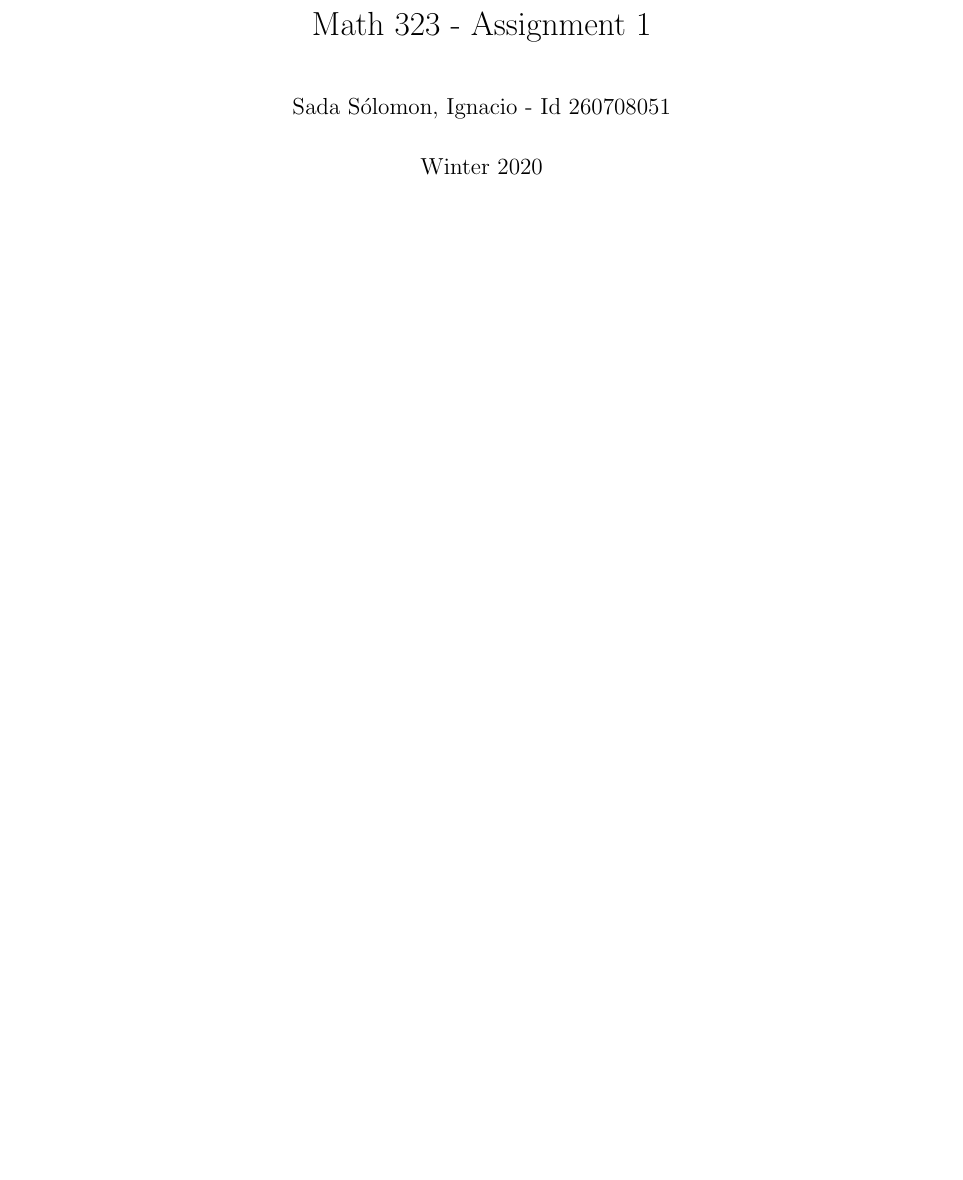
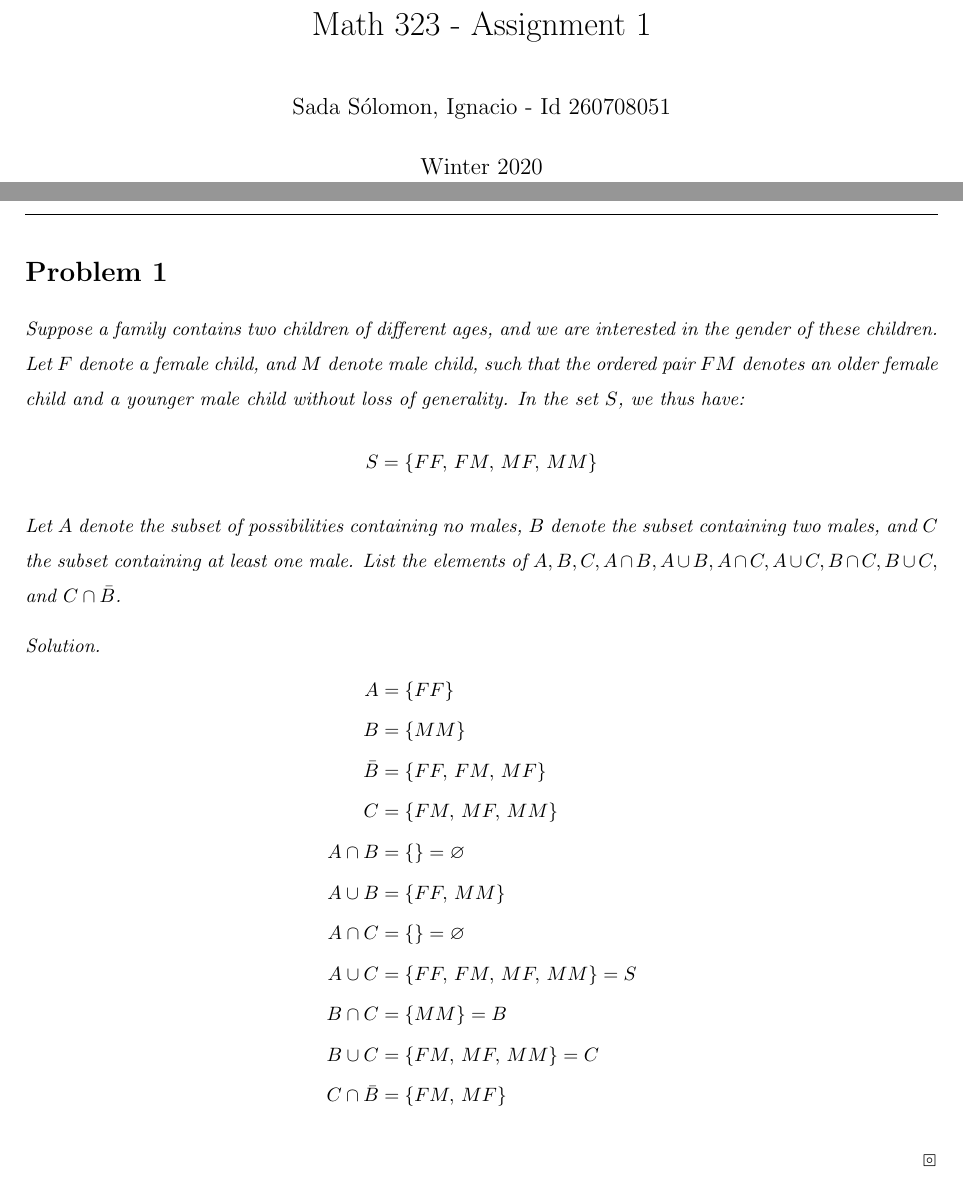
Before and after one commit to manoj8412/Math_323, a LaTeX problem sheet (Assignments/A01/A01.tex): part of the page before the commit and two parts of pages 1 and 2 of 2 after it, the two joined at a grey line, cut so that both start at the same text, the shorter picture padded with empty space. Compiled offline with pdfLaTeX.

Commit message:
A01: Finished Q1

```diff
--- a/Assignments/A01/A01.tex
+++ b/Assignments/A01/A01.tex
@@ -19,4 +19,23 @@
 
 \pagebreak
 
+\section*{Problem 1}
+	\emph{Suppose a family contains two children of different ages, and we are interested in the gender of these children. Let $F$ denote a female child, and $M$ denote male child, such that the ordered pair $FM$ denotes an older female child and a younger male child without loss of generality. In the set $S$, we thus have: $$ S = \{ FF, \, FM, \, MF, \, MM \}$$ Let $A$ denote the subset of possibilities containing no males, $B$ denote the subset containing two males, and $C$ the subset containing at least one male. List the elements of $A, B, C, A \cap B, A \cup B, A \cap C, A \cup C, B \cap C, B \cup C,$ and $C \cap \bar{B}$. }
+
+	\begin{sol}
+		\vspace{-1cm}
+		\begin{align*}
+			A &= \{ FF \} \\
+			B &= \{ MM \} \\
+			\bar{B} &= \{ FF, \, FM, \, MF\} \\
+			C &= \{ FM, \, MF, \, MM \} \\
+			A\cap B &= \{  \} = \varnothing \\
+			A \cup B &= \{ FF, \, MM\} \\
+			A \cap C &= \{ \} = \varnothing \\
+			A \cup C &= \{ FF, \, FM, \, MF, \, MM\} = S \\
+			B \cap C &= \{ MM \} = B \\
+			B \cup C &= \{ FM, \, MF, \, MM \} = C \\
+			C \cap \bar{B} &= \{ FM, \, MF\}
+		\end{align*}
+	\end{sol}
 \end{document}
```
Also changed, not shown: Assignments/A01/A01.pdf, 2 other files.
